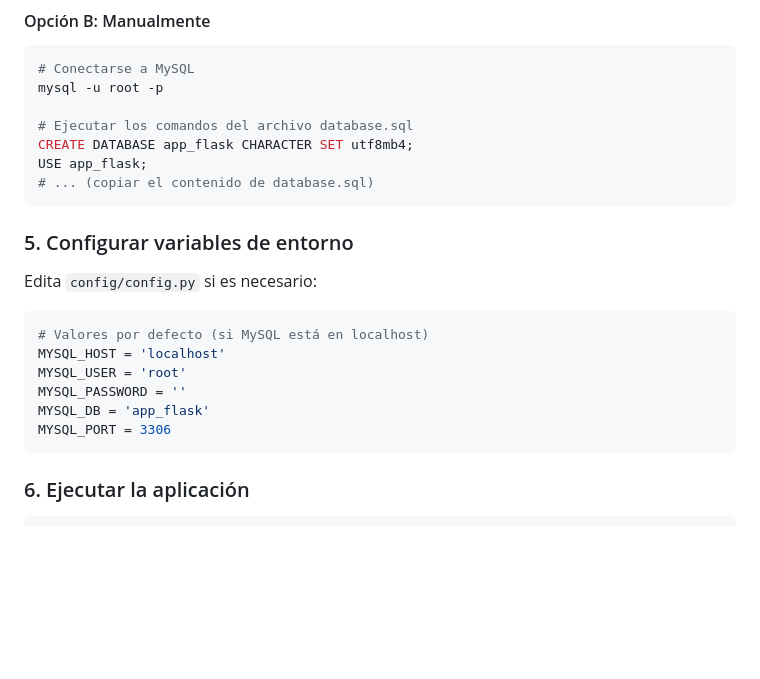
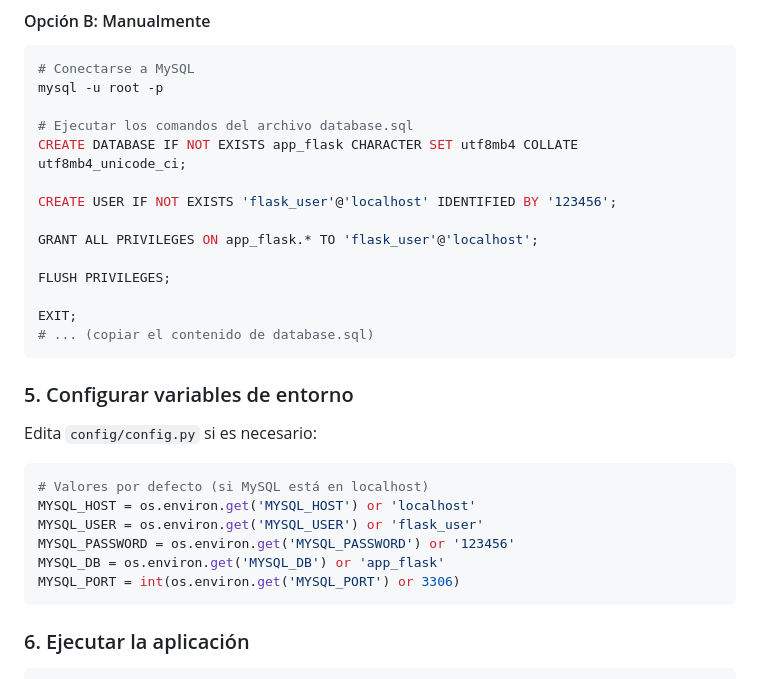
Before and after one commit to Fraxis12/USERS-APP, a Markdown page: README.md, the part around the change. GitHub-like rendering; blank space fills up the shorter version.

Commit message:
actualizado

````diff
--- a/README.md
+++ b/README.md
@@ -151,8 +151,15 @@ mysql -u root -p < database.sql
 mysql -u root -p
 
 # Ejecutar los comandos del archivo database.sql
-CREATE DATABASE app_flask CHARACTER SET utf8mb4;
-USE app_flask;
+CREATE DATABASE IF NOT EXISTS app_flask CHARACTER SET utf8mb4 COLLATE utf8mb4_unicode_ci;
+
+CREATE USER IF NOT EXISTS 'flask_user'@'localhost' IDENTIFIED BY '123456';
+
+GRANT ALL PRIVILEGES ON app_flask.* TO 'flask_user'@'localhost';
+
+FLUSH PRIVILEGES;
+
+EXIT;
 # ... (copiar el contenido de database.sql)
 ```
 
@@ -162,11 +169,11 @@ Edita `config/config.py` si es necesario:
 
 ```python
 # Valores por defecto (si MySQL está en localhost)
-MYSQL_HOST = 'localhost'
-MYSQL_USER = 'root'
-MYSQL_PASSWORD = ''
-MYSQL_DB = 'app_flask'
-MYSQL_PORT = 3306
+MYSQL_HOST = os.environ.get('MYSQL_HOST') or 'localhost'
+MYSQL_USER = os.environ.get('MYSQL_USER') or 'flask_user'
+MYSQL_PASSWORD = os.environ.get('MYSQL_PASSWORD') or '123456'
+MYSQL_DB = os.environ.get('MYSQL_DB') or 'app_flask'
+MYSQL_PORT = int(os.environ.get('MYSQL_PORT') or 3306)
 ```
 
 ### 6. Ejecutar la aplicación
````
